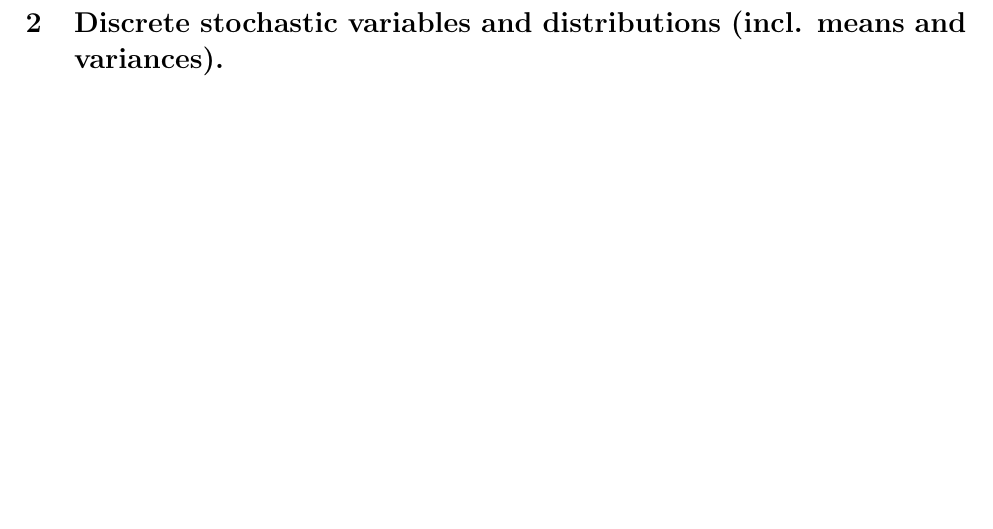
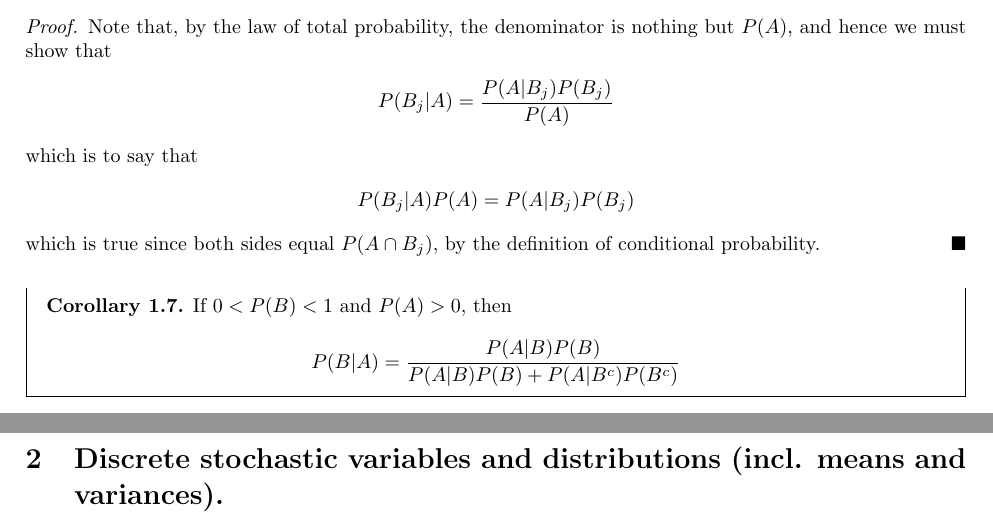
Before and after one commit to Rosenkrands/probability-theory-exam, a LaTeX document (main.tex, which reads Mainmatter/1.tex): part of page 4 of 26 before the commit and two parts of pages 5 and 6 of 28 after it, the two joined at a grey line, cut at the place of the change, the shorter picture padded with empty space. Compiled offline with pdfLaTeX.

Commit message:
1'eren er endelig

```diff
--- a/Mainmatter/1.tex
+++ b/Mainmatter/1.tex
@@ -38,3 +61,21 @@ Under the same assumptions as in the law of total probability and if $P(A) > 0$,
     &= \frac{P(A|B_j)P(B_j)}{P(A)} \qquad \text{according to the LTP.}
 \end{align*}
 \end{boks}
+\begin{proof}
+  Note that, by the law of total probability, the denominator is nothing but $P(A)$, and hence we must show that
+  \begin{align*}
+    P(B_j|A) = \frac{P(A|B_j)P(B_j)}{P(A)}
+  \end{align*}
+  which is to say that
+  \begin{align*}
+    P(B_j|A)P(A) = P(A|B_j)P(B_j)
+  \end{align*}
+  which is true since both sides equal $P(A \cap B_j)$, by the definition of conditional probability.
+\end{proof}
+
+\begin{boks}{Corollary 1.7}
+  If $0 < P(B) < 1$ and $P(A) > 0$, then
+  \begin{align*}
+    P(B|A) = \frac{P(A|B)P(B)}{P(A|B)P(B) + P(A|B^c)P(B^c)}
+  \end{align*}
+\end{boks}
```
Also changed, not shown: Mainmatter/1.tex (25 more changed lines).
